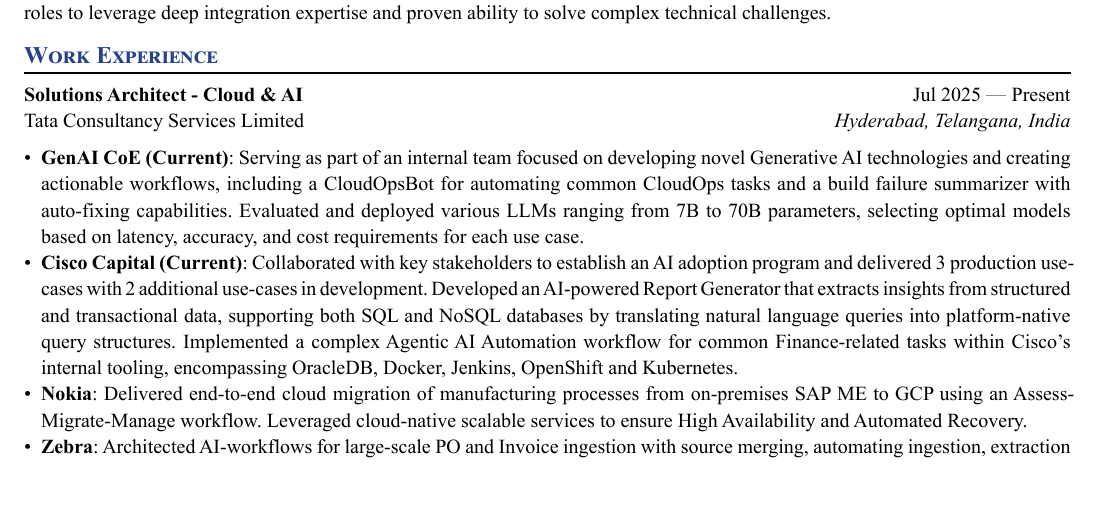
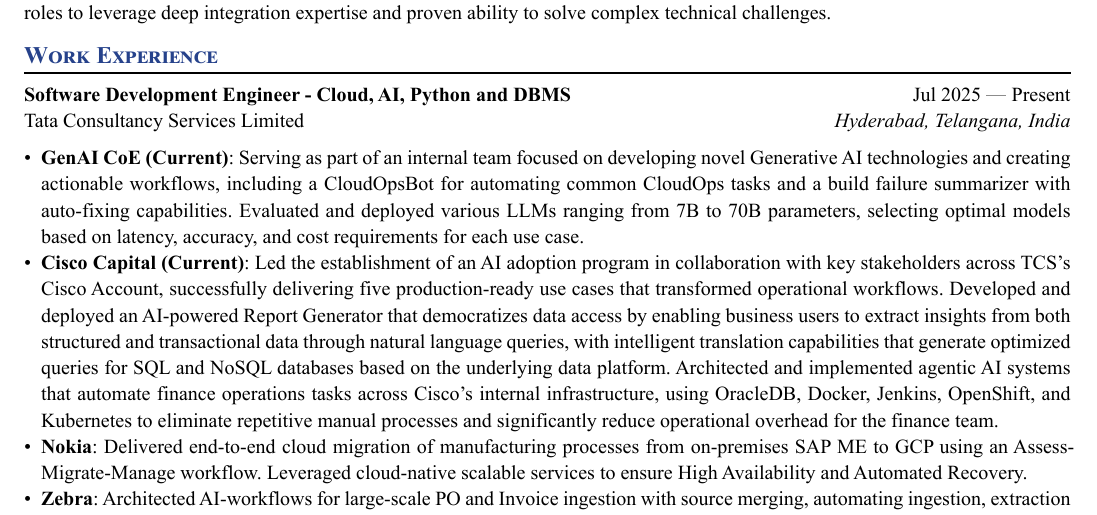
Before and after one commit to DevParapalli/DevParapalli, a Typst document (cv4.typ): part of page 1 of 3, cut so that both start at the same text, the shorter picture padded with empty space. The pictures show the PDF file cv4.pdf that the author committed with the source.

Commit message:
updated ig again

```diff
--- a/cv4.typ
+++ b/cv4.typ
@@ -34,14 +34,14 @@
 == Work Experience
 
 #work(
-  title: "Solutions Architect - Cloud & AI",
+  title: "Software Development Engineer - Cloud, AI, Python and DBMS",
   location: "Hyderabad, Telangana, India",
   company: "Tata Consultancy Services Limited",
   dates: dates-helper(start-date: "Jul 2025", end-date: "Present"),
 )
 
 - *GenAI CoE (Current)*: Serving as part of an internal team focused on developing novel Generative AI technologies and creating actionable workflows, including a CloudOpsBot for automating common CloudOps tasks and a build failure summarizer with auto-fixing capabilities. Evaluated and deployed various LLMs ranging from 7B to 70B parameters, selecting optimal models based on latency, accuracy, and cost requirements for each use case.
-- *Cisco Capital (Current)*: Collaborated with key stakeholders to establish an AI adoption program and delivered 3 production use-cases with 2 additional use-cases in development. Developed an AI-powered Report Generator that extracts insights from structured and transactional data, supporting both SQL and NoSQL databases by translating natural language queries into platform-native query structures. Implemented a complex Agentic AI Automation workflow for common Finance-related tasks within Cisco's internal tooling, encompassing OracleDB, Docker, Jenkins, OpenShift and Kubernetes.
+- *Cisco Capital (Current)*: Led the establishment of an AI adoption program in collaboration with key stakeholders across TCS's Cisco Account, successfully delivering five production-ready use cases that transformed operational workflows. Developed and deployed an AI-powered Report Generator that democratizes data access by enabling business users to extract insights from both structured and transactional data through natural language queries, with intelligent translation capabilities that generate optimized queries for SQL and NoSQL databases based on the underlying data platform. Architected and implemented agentic AI systems that automate finance operations tasks across Cisco's internal infrastructure, using OracleDB, Docker, Jenkins, OpenShift, and Kubernetes to eliminate repetitive manual processes and significantly reduce operational overhead for the finance team.
 - *Nokia*: Delivered end-to-end cloud migration of manufacturing processes from on-premises SAP ME to GCP using an Assess-Migrate-Manage workflow. Leveraged cloud-native scalable services to ensure High Availability and Automated Recovery.
 - *Zebra*: Architected AI-workflows for large-scale PO and Invoice ingestion with source merging, automating ingestion, extraction and processing of handwritten, scanned and digital documents into one cohesive platform.
 - *Xerox*: Designed AI use-cases including proactive monitoring for declining machine health, an intelligent ticket assistant, and automated patch testing.
```
Also changed, not shown: cv4.pdf.
